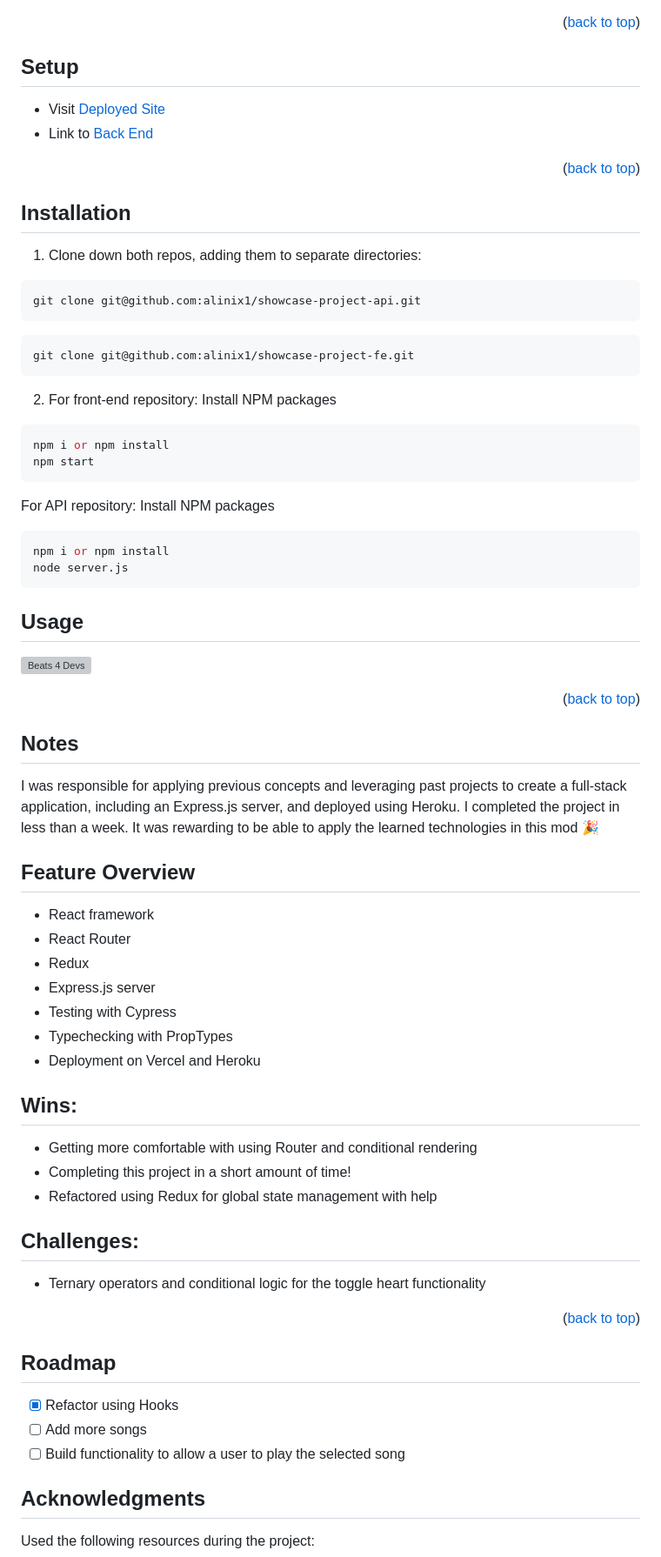
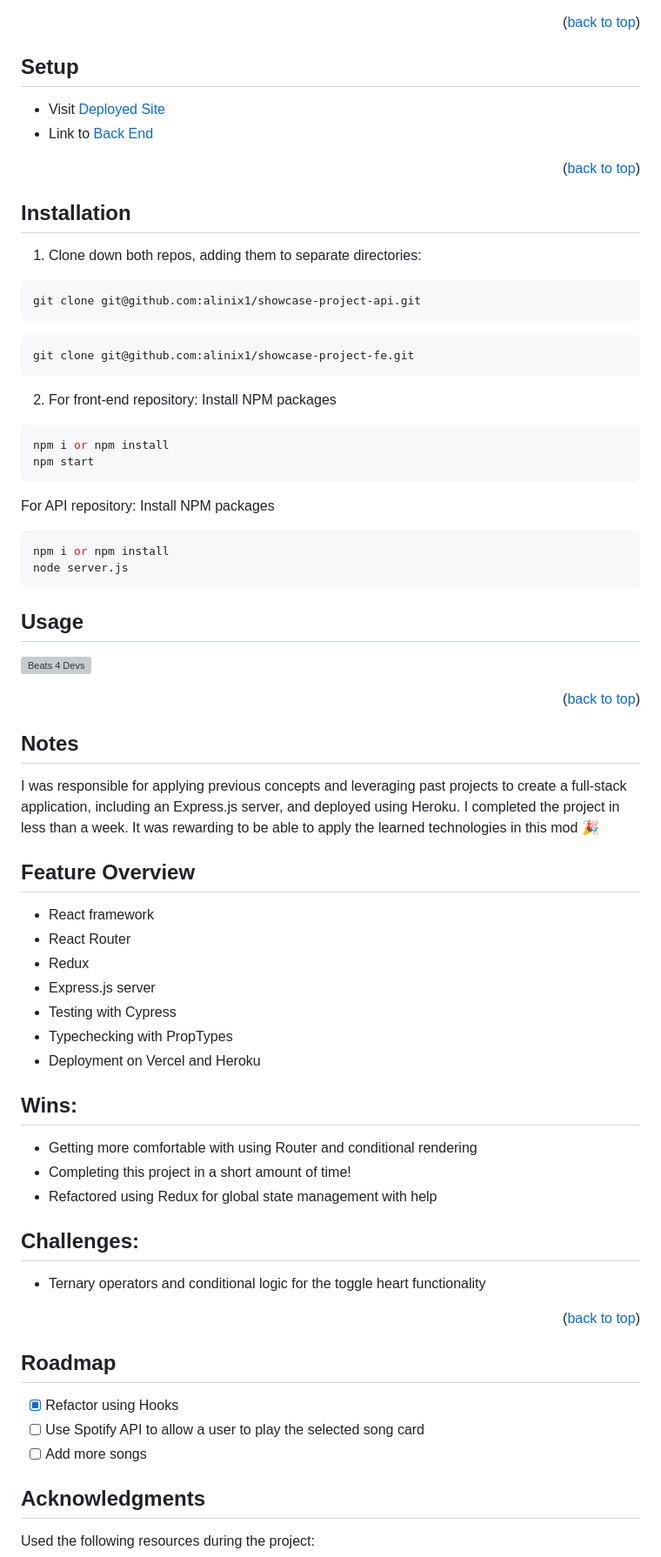
Before and after one commit to alinix1/showcase-project-fe, a Markdown page: README.md, the part around the change printed below. Shown: that part at 87% size. Rendered like a GitHub page; grey boxes are pictures that could not be loaded.

Commit message:
update README.md to include Spotify API integration for Roadmap

````diff
--- a/README.md
+++ b/README.md
@@ -67,13 +67,16 @@ The project specs can be found [here](https://frontend.turing.edu/projects/modul
 ## Setup
+
 - Visit [Deployed Site](https://showcase-project-fe.vercel.app/)
 - Link to [Back End](https://github.com/alinix1/showcase-project-api)
 
 <p align="right">(<a href="#readme-top">back to top</a>)</p>
 
 <!-- INSTALLATION -->
+
 ## Installation
 
 1.  Clone down both repos, adding them to separate directories:
+
 ```sh
 git clone git@github.com:alinix1/showcase-project-api.git
 ```
@@ -83,18 +86,21 @@ git clone git@github.com:alinix1/showcase-project-fe.git
 ```
 
 2.  For front-end repository: Install NPM packages
+
 ```sh
 npm i or npm install
 npm start
 ```
 
-For API repository:  Install NPM packages
+For API repository: Install NPM packages
+
 ```sh
 npm i or npm install
 node server.js
 ```
 
 <!-- USAGE -->
+
 ## Usage
 
 ![Beats 4 Devs](https://user-images.githubusercontent.com/28677929/201538816-adcda1ae-7a08-4c29-b4bf-44bbe4b64d47.gif)
@@ -102,10 +108,13 @@ node server.js
 <p align="right">(<a href="#readme-top">back to top</a>)</p>
 
 <!-- NOTES -->
+
 ## Notes
+
 I was responsible for applying previous concepts and leveraging past projects to create a full-stack application, including an Express.js server, and deployed using Heroku. I completed the project in less than a week. It was rewarding to be able to apply the learned technologies in this mod 🎉
 
 ## Feature Overview
+
 - React framework
 - React Router
 - Redux
@@ -116,24 +125,26 @@ I was responsible for applying previous concepts and leveraging past projects to
 
 ## Wins:
 
-* Getting more comfortable with using Router and conditional rendering
-* Completing this project in a short amount of time!
-* Refactored using Redux for global state management with help
+- Getting more comfortable with using Router and conditional rendering
+- Completing this project in a short amount of time!
+- Refactored using Redux for global state management with help
 
 ## Challenges:
 
-* Ternary operators and conditional logic for the toggle heart functionality
+- Ternary operators and conditional logic for the toggle heart functionality
 
 <p align="right">(<a href="#readme-top">back to top</a>)</p>
 
 <!-- ROADMAP -->
+
 ## Roadmap
 
-- [X] Refactor using Hooks
+- [x] Refactor using Hooks
+- [ ] Use Spotify API to allow a user to play the selected song card
 - [ ] Add more songs
-- [ ] Build functionality to allow a user to play the selected song
 
 <!-- ACKNOWLEDGMENTS -->
+
 ## Acknowledgments
 
 Used the following resources during the project:
````
Also changed, not shown: other parts of README.md (+12 -11 lines).
